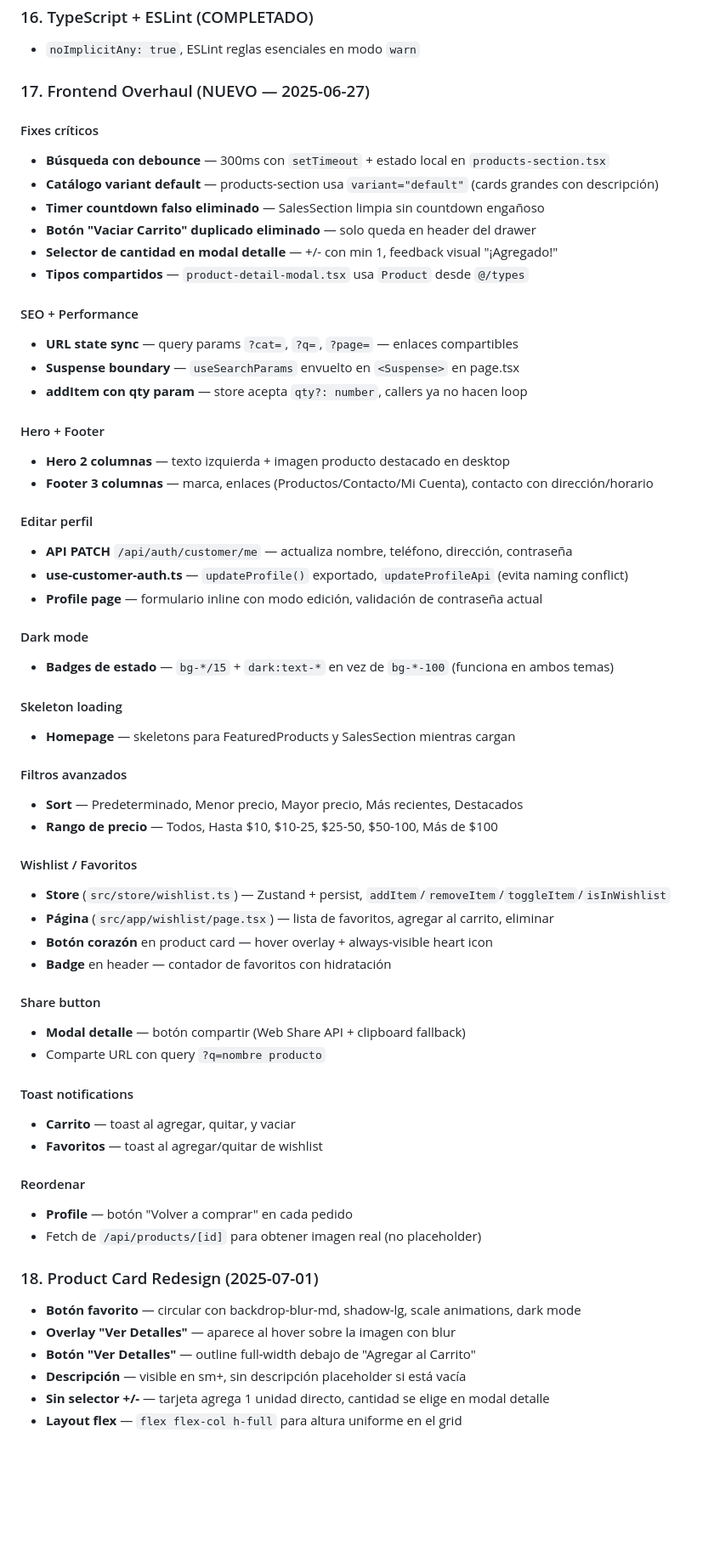
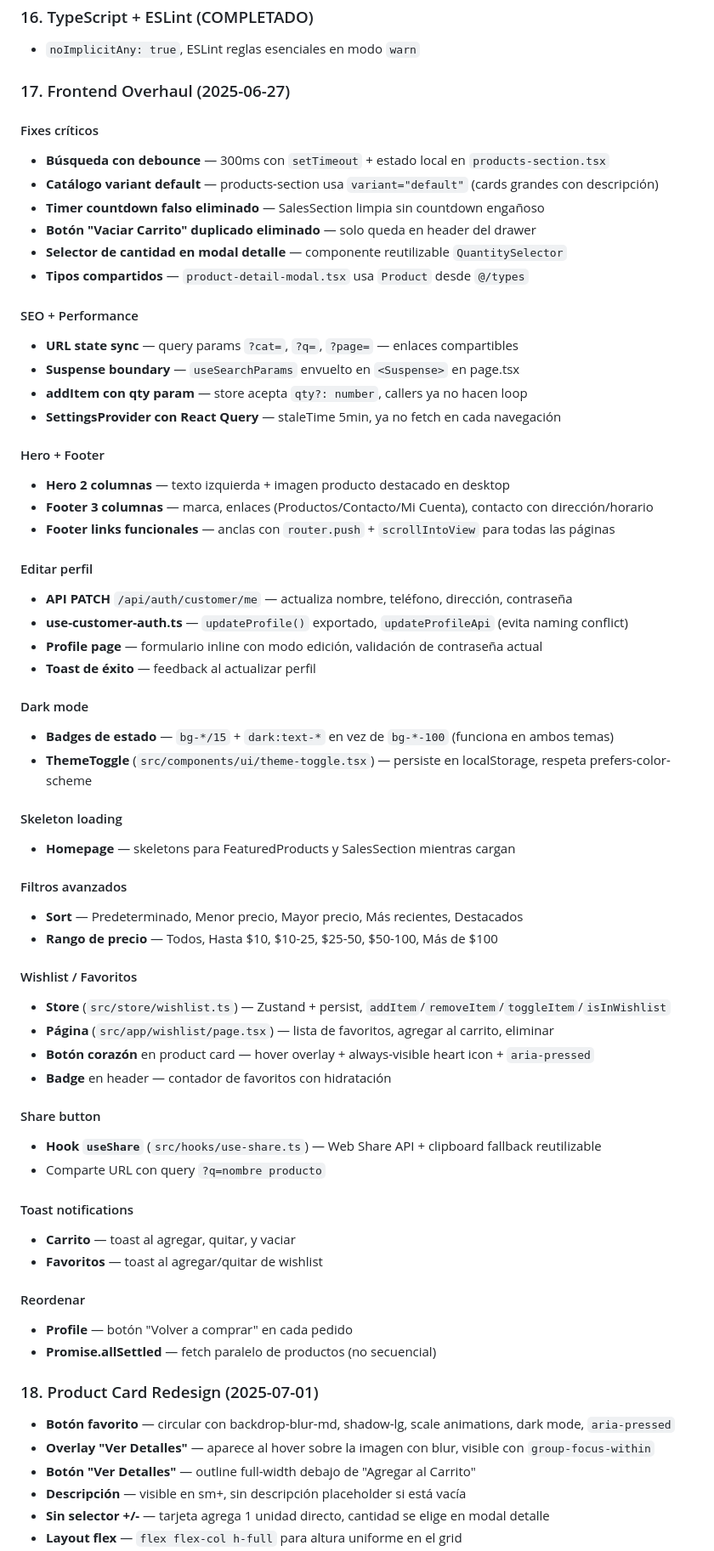
Before and after one commit to AkduDev/AkduShop, a Markdown page: AGENTS.md, the part around one of its changes. Shown at 85% size. GitHub-like rendering; blank space fills up the shorter version.

```diff
--- a/AGENTS.md
+++ b/AGENTS.md
@@ -115,31 +118,35 @@
 ### 16. TypeScript + ESLint (COMPLETADO)
 - `noImplicitAny: true`, ESLint reglas esenciales en modo `warn`
 
-### 17. Frontend Overhaul (NUEVO — 2025-06-27)
+### 17. Frontend Overhaul (2025-06-27)
 #### Fixes críticos
 - **Búsqueda con debounce** — 300ms con `setTimeout` + estado local en `products-section.tsx`
 - **Catálogo variant default** — products-section usa `variant="default"` (cards grandes con descripción)
 - **Timer countdown falso eliminado** — SalesSection limpia sin countdown engañoso
 - **Botón "Vaciar Carrito" duplicado eliminado** — solo queda en header del drawer
-- **Selector de cantidad en modal detalle** — +/- con min 1, feedback visual "¡Agregado!"
+- **Selector de cantidad en modal detalle** — componente reutilizable `QuantitySelector`
 - **Tipos compartidos** — `product-detail-modal.tsx` usa `Product` desde `@/types`
 
 #### SEO + Performance
 - **URL state sync** — query params `?cat=`, `?q=`, `?page=` — enlaces compartibles
 - **Suspense boundary** — `useSearchParams` envuelto en `<Suspense>` en page.tsx
 - **addItem con qty param** — store acepta `qty?: number`, callers ya no hacen loop
+- **SettingsProvider con React Query** — staleTime 5min, ya no fetch en cada navegación
 
 #### Hero + Footer
 - **Hero 2 columnas** — texto izquierda + imagen producto destacado en desktop
 - **Footer 3 columnas** — marca, enlaces (Productos/Contacto/Mi Cuenta), contacto con dirección/horario
+- **Footer links funcionales** — anclas con `router.push` + `scrollIntoView` para todas las páginas
 
 #### Editar perfil
 - **API PATCH** `/api/auth/customer/me` — actualiza nombre, teléfono, dirección, contraseña
 - **use-customer-auth.ts** — `updateProfile()` exportado, `updateProfileApi` (evita naming conflict)
 - **Profile page** — formulario inline con modo edición, validación de contraseña actual
+- **Toast de éxito** — feedback al actualizar perfil
 
 #### Dark mode
 - **Badges de estado** — `bg-*/15` + `dark:text-*` en vez de `bg-*-100` (funciona en ambos temas)
+- **ThemeToggle** (`src/components/ui/theme-toggle.tsx`) — persiste en localStorage, respeta prefers-color-scheme
 
 #### Skeleton loading
 - **Homepage** — skeletons para FeaturedProducts y SalesSection mientras cargan
@@ -151,11 +158,11 @@
 #### Wishlist / Favoritos
 - **Store** (`src/store/wishlist.ts`) — Zustand + persist, `addItem`/`removeItem`/`toggleItem`/`isInWishlist`
 - **Página** (`src/app/wishlist/page.tsx`) — lista de favoritos, agregar al carrito, eliminar
-- **Botón corazón** en product card — hover overlay + always-visible heart icon
+- **Botón corazón** en product card — hover overlay + always-visible heart icon + `aria-pressed`
 - **Badge** en header — contador de favoritos con hidratación
 
 #### Share button
-- **Modal detalle** — botón compartir (Web Share API + clipboard fallback)
+- **Hook `useShare`** (`src/hooks/use-share.ts`) — Web Share API + clipboard fallback reutilizable
 - Comparte URL con query `?q=nombre producto`
 
 #### Toast notifications
@@ -164,11 +171,11 @@
 
 #### Reordenar
 - **Profile** — botón "Volver a comprar" en cada pedido
-- Fetch de `/api/products/[id]` para obtener imagen real (no placeholder)
+- **Promise.allSettled** — fetch paralelo de productos (no secuencial)
 
 ### 18. Product Card Redesign (2025-07-01)
-- **Botón favorito** — circular con backdrop-blur-md, shadow-lg, scale animations, dark mode
-- **Overlay "Ver Detalles"** — aparece al hover sobre la imagen con blur
+- **Botón favorito** — circular con backdrop-blur-md, shadow-lg, scale animations, dark mode, `aria-pressed`
+- **Overlay "Ver Detalles"** — aparece al hover sobre la imagen con blur, visible con `group-focus-within`
 - **Botón "Ver Detalles"** — outline full-width debajo de "Agregar al Carrito"
 - **Descripción** — visible en sm+, sin descripción placeholder si está vacía
 - **Sin selector +/-** — tarjeta agrega 1 unidad directo, cantidad se elige en modal detalle
```
Also changed, not shown: other parts of AGENTS.md (+68 -14 lines).
